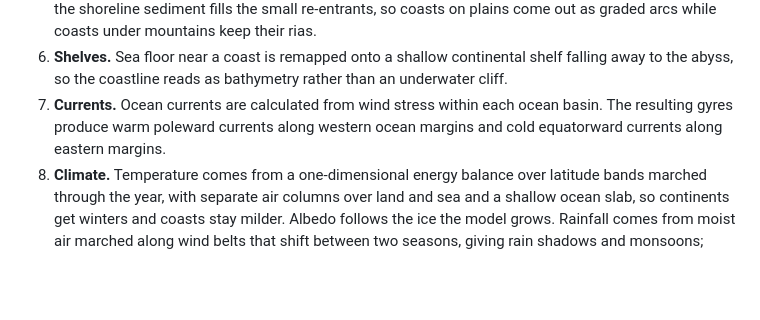
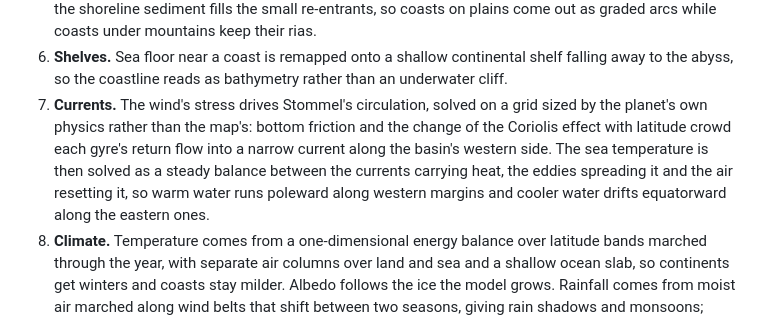
Before and after one commit to bhanright/Cartogenesis, a Markdown page: README.md, the part around the change. Drawn GitHub-style; blank space fills up the shorter version.

Commit message:
The README says how the currents and their heat are solved, and TODO points the coastal blurs at chunk 4b
Co-Authored-By: Claude Opus 5.5 <noreply@anthropic.com>

```diff
--- a/README.md
+++ b/README.md
@@ -95,9 +95,12 @@ the generator is written in those units and converted to whatever grid the world
    out as graded arcs while coasts under mountains keep their rias.
 6. **Shelves.** Sea floor near a coast is remapped onto a shallow continental shelf falling away to
    the abyss, so the coastline reads as bathymetry rather than an underwater cliff.
-7. **Currents.** Ocean currents are calculated from wind stress within each ocean basin. The
-   resulting gyres produce warm poleward currents along western ocean margins and cold equatorward
-   currents along eastern margins.
+7. **Currents.** The wind's stress drives Stommel's circulation, solved on a grid sized by the
+   planet's own physics rather than the map's: bottom friction and the change of the Coriolis
+   effect with latitude crowd each gyre's return flow into a narrow current along the basin's
+   western side. The sea temperature is then solved as a steady balance between the currents
+   carrying heat, the eddies spreading it and the air resetting it, so warm water runs poleward
+   along western margins and cooler water drifts equatorward along the eastern ones.
 8. **Climate.** Temperature comes from a one-dimensional energy balance over latitude bands marched
    through the year, with separate air columns over land and sea and a shallow ocean slab, so
    continents get winters and coasts stay milder. Albedo follows the ice the model grows. Rainfall
```
Also changed, not shown: docs/TODO.md (+3 -2 lines).
